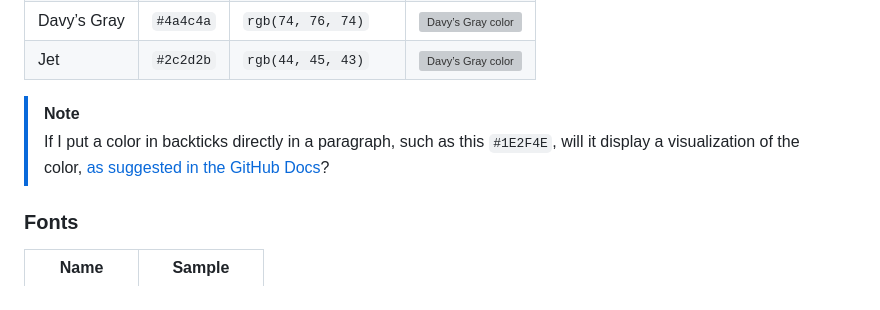
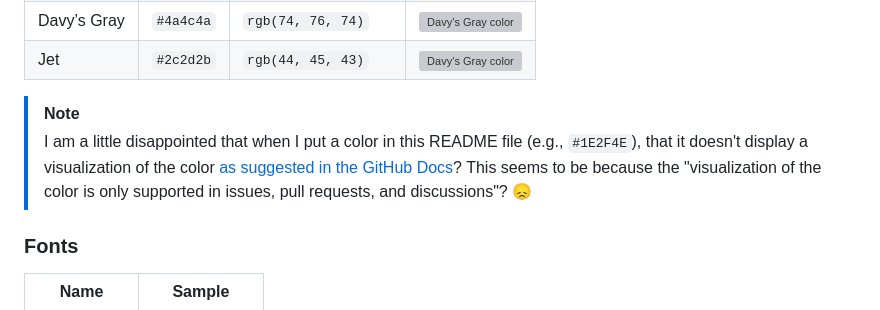
Before and after one commit to elisilk/bhs-innovation-fund, a Markdown page: README.md, the part around the change. GitHub-like rendering; grey boxes are pictures that could not be loaded.

Commit message:
Clarified note about color visualizations.

```diff
--- a/README.md
+++ b/README.md
@@ -32,7 +32,7 @@ The Innovation Fund's official, public-facing website is: [https://bhsinnovation
 | Jet         | `#2c2d2b` | `rgb(44, 45, 43)`    | ![Davy’s Gray color](https://placehold.co/300x50/2c2d2b/ffffff?text=Jet+-+%232c2d2b)           |
 
 > [!NOTE]
-> If I put a color in backticks directly in a paragraph, such as this `#1E2F4E`, will it display a visualization of the color, [as suggested in the GitHub Docs](https://docs.github.com/en/get-started/writing-on-github/getting-started-with-writing-and-formatting-on-github/basic-writing-and-formatting-syntax#supported-color-models)?
+> I am a little disappointed that when I put a color in this README file (e.g., `#1E2F4E`), that it doesn't display a visualization of the color [as suggested in the GitHub Docs](https://docs.github.com/en/get-started/writing-on-github/getting-started-with-writing-and-formatting-on-github/basic-writing-and-formatting-syntax#supported-color-models)? This seems to be because the "visualization of the color is only supported in issues, pull requests, and discussions"? :disappointed:
 
 ### Fonts
 
```
